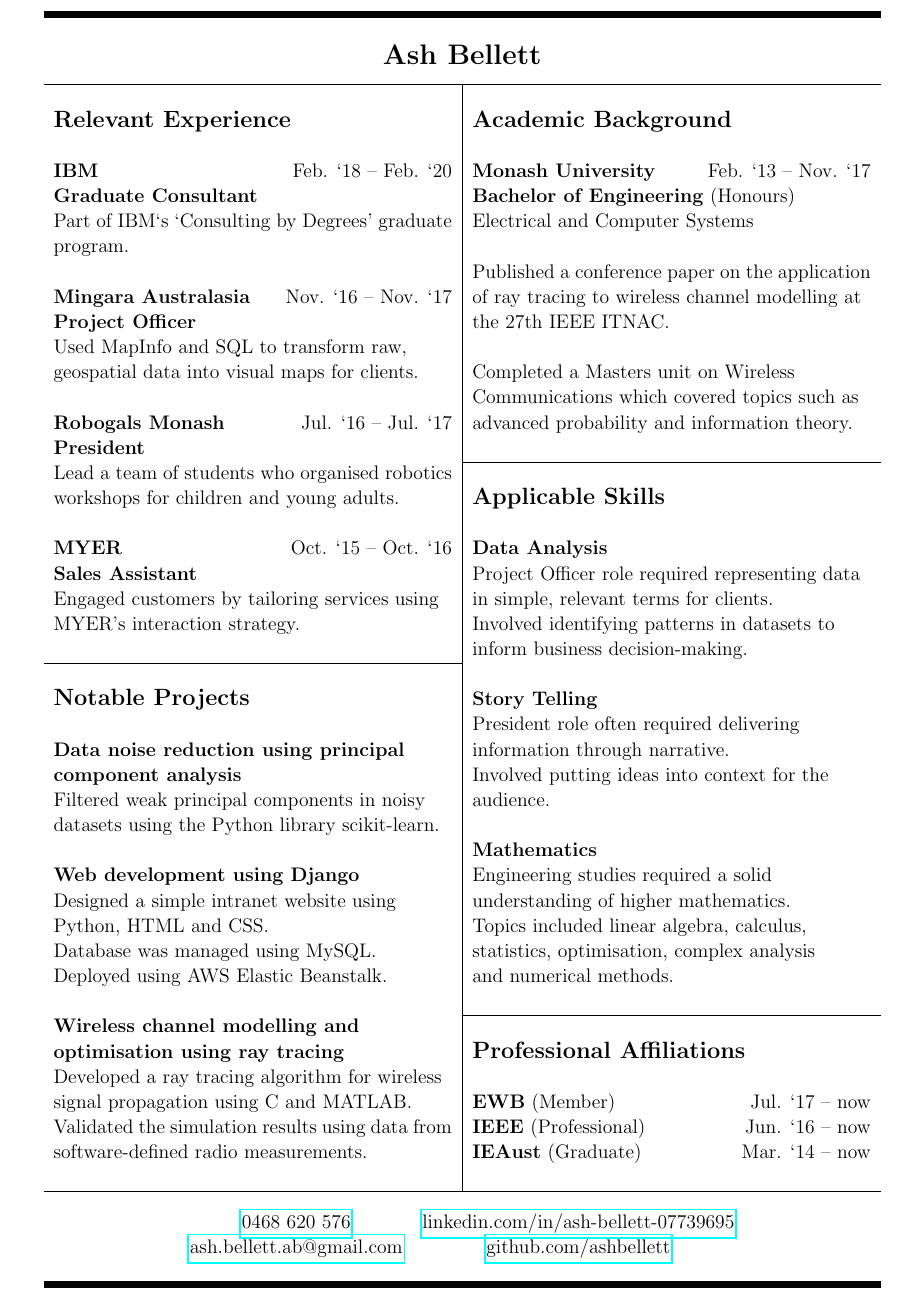
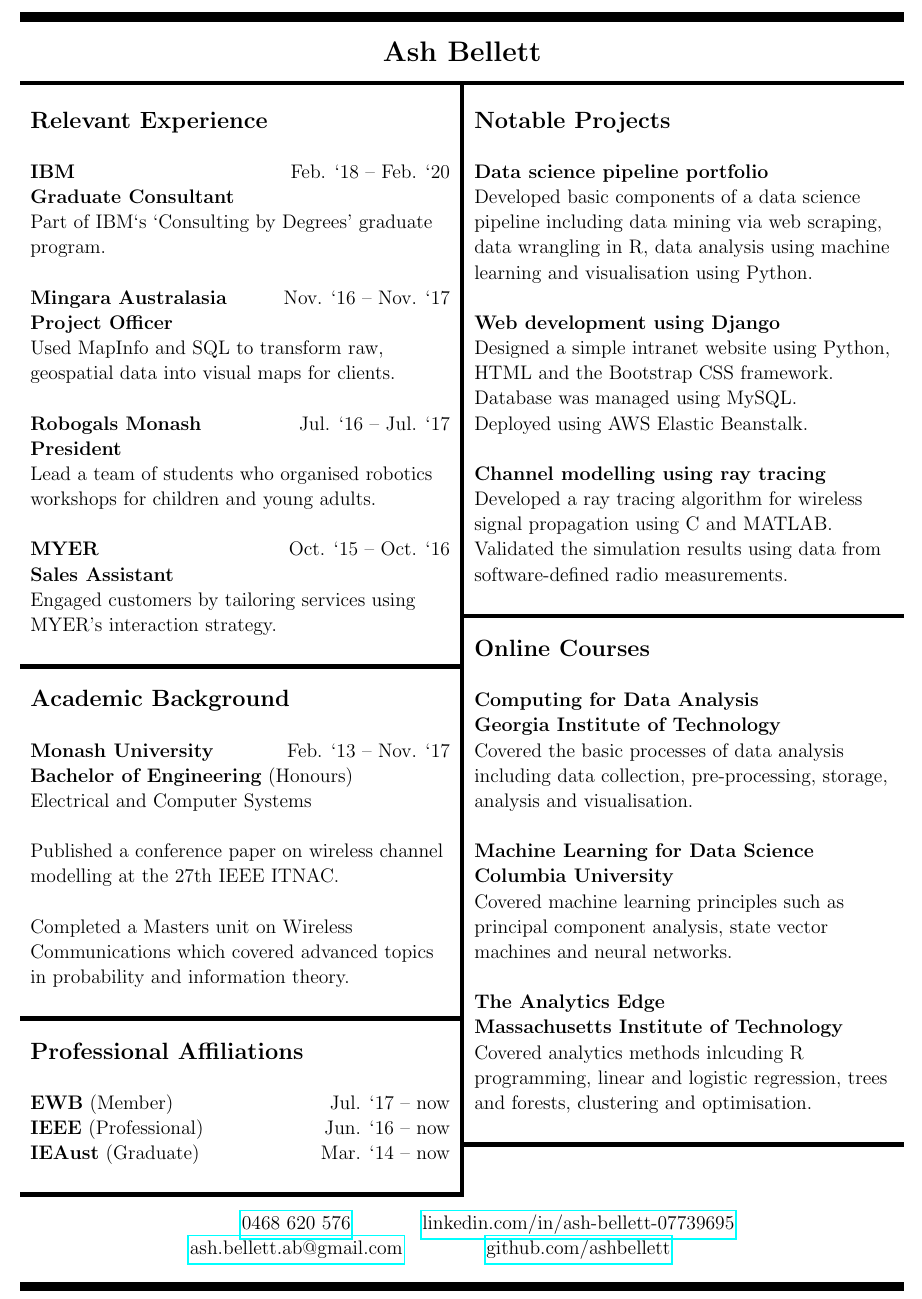
Before and after one commit to ashbellett/personal-resume, a LaTeX CV (resume.tex): part of the page, cut so that both start at the same text. Compiled offline with pdfLaTeX.

Commit message:
Restructured sections.

```diff
--- a/resume.tex
+++ b/resume.tex
@@ -1,13 +1,14 @@
 \documentclass{letter}
 
 \usepackage[utf8]{inputenc}
-\usepackage[a4paper,total={18cm,27.7cm}]{geometry}
+\usepackage[a4paper,total={19cm,27.7cm}]{geometry}
 \usepackage{setspace}
 \usepackage{hyperref}
 \usepackage{array}
 \usepackage{tabularx}
 
 \linespread{1.1}
+\setlength{\arrayrulewidth}{1mm}
 
 \begin{document}
 
@@ -21,54 +22,54 @@
 	\begin{tabularx}{\textwidth}{X | X}
 	\hline
 	 & \\
-	\Large \textbf{Relevant Experience} & \Large \textbf{Academic Background}\\
+	\Large \textbf{Relevant Experience} & \Large \textbf{Notable Projects}\\
 	 & \\
-	\large \textbf{IBM}\hfill Feb. `18 -- Feb. `20 & \textbf{Monash University} \hfill Feb. `13 -- Nov. `17\\
-	\textbf{Graduate Consultant} & \textbf{Bachelor of Engineering} (Honours)\\
-	Part of IBM`s `Consulting by Degrees' graduate & Electrical and Computer Systems\\
-	program. & \\
-	 & Published a conference paper on the application\\
-	\textbf{Mingara Australasia} \hfill Nov. `16 -- Nov. `17 & of ray tracing to wireless channel modelling at\\
-	\textbf{Project Officer} & the 27th IEEE ITNAC.\\
-	Used MapInfo and SQL to transform raw, & \\
-	geospatial data into visual maps for clients. & Completed a Masters unit on Wireless\\
-	 & Communications which covered topics such as\\
-	\textbf{Robogals Monash}\hfill Jul. `16 -- Jul. `17 & advanced probability and information theory.\\
+	\large \textbf{IBM}\hfill Feb. `18 -- Feb. `20 & \textbf{Data science pipeline portfolio} \\
+	\textbf{Graduate Consultant} & Developed basic components of a data science \\
+	Part of IBM`s `Consulting by Degrees' graduate & pipeline including data mining via web scraping, \\
+	program. & data wrangling in R, data analysis using machine\\
+	 & learning and visualisation using Python.\\
+	\textbf{Mingara Australasia} \hfill Nov. `16 -- Nov. `17 & \\
+	\textbf{Project Officer} & \textbf{Web development using Django}\\
+	Used MapInfo and SQL to transform raw, & Designed a simple intranet website using Python,\\
+	geospatial data into visual maps for clients. & HTML and the Bootstrap CSS framework.\\
+	 & Database was managed using MySQL.\\
+	\textbf{Robogals Monash}\hfill Jul. `16 -- Jul. `17 & Deployed using AWS Elastic Beanstalk.\\
 	\textbf{President} & \\
+	Lead a team of students who organised robotics & \textbf{Channel modelling using ray tracing}\\
+	workshops for children and young adults. & Developed a ray tracing algorithm for wireless\\
+	 & signal propagation using C and MATLAB.\\
+	\textbf{MYER} \hfill Oct. `15 -- Oct. `16 & Validated the simulation results using data from\\
+	\textbf{Sales Assistant} & software-defined radio measurements.\\
+	Engaged customers by tailoring services using & \\
 	\cline{2-2}
-	Lead a team of students who organised robotics & \\
-	workshops for children and young adults. & \Large \textbf{Applicable Skills}\\
-	 & \\
-	\textbf{MYER} \hfill Oct. `15 -- Oct. `16 & \textbf{Data Analysis}\\
-	\textbf{Sales Assistant} & Project Officer role required representing data\\
-	Engaged customers by tailoring services using & in simple, relevant terms for clients.\\
-	MYER's interaction strategy. & Involved identifying patterns in datasets to\\
-	 & inform business decision-making.\\
+	MYER's interaction strategy. & \\
+	 & \Large \textbf{Online Courses}\\
 	 \cline{1-1}
 	 & \\
-	\Large \textbf{Notable Projects} & \textbf{Story Telling}\\
-	 & President role often required delivering\\
-	\textbf{Data noise reduction using principal} & information through narrative.\\
-	\textbf{component analysis} & Involved putting ideas into context for the\\
-	Filtered weak principal components in noisy & audience.\\
-	datasets using the Python library scikit-learn. & \\
-	 & \textbf{Mathematics}\\
-	\textbf{Web development using Django} & Engineering studies required a solid\\
-	Designed a simple intranet website using & understanding of higher mathematics.\\
-	Python, HTML and CSS. & Topics included linear algebra, calculus,\\
-	Database was managed using MySQL. & statistics, optimisation, complex analysis\\
-	Deployed using AWS Elastic Beanstalk. & and numerical methods.\\
+	\Large \textbf{Academic Background} & \textbf{Computing for Data Analysis}\\
+	 & \textbf{Georgia Institute of Technology}\\
+	\textbf{Monash University} \hfill Feb. `13 -- Nov. `17 & Covered the basic processes of data analysis\\
+	\textbf{Bachelor of Engineering} (Honours) & including data collection, pre-processing, storage,\\
+	Electrical and Computer Systems & analysis and visualisation.\\
 	 & \\
+	Published a conference paper on wireless channel & \textbf{Machine Learning for Data Science}\\
+	modelling at the 27th IEEE ITNAC. & \textbf{Columbia University}\\
+	 & Covered machine learning principles such as\\
+	Completed a Masters unit on Wireless & principal component analysis, state vector\\
+	Communications which covered advanced topics & machines and neural networks.\\
+	in probability and information theory. & \\
+	 & \textbf{The Analytics Edge}\\
+	\cline{1-1}
+	 & \textbf{Massachusetts Institute of Technology}\\
+	\Large \textbf{Professional Affiliations} & Covered analytics methods inlcuding R\\
+	 & programming, linear and logistic regression, trees\\
+	\textbf{EWB} (Member) \hfill Jul. `17 -- now & and forests, clustering and optimisation.\\
+	\textbf{IEEE} (Professional) \hfill Jun. `16 -- now & \\
 	\cline{2-2}
-	\textbf{Wireless channel modelling and} & \\
-	\textbf{optimisation using ray tracing} & \Large \textbf{Professional Affiliations}\\
-	Developed a ray tracing algorithm for wireless & \\
-	signal propagation using C and MATLAB. & \textbf{EWB} (Member) \hfill Jul. `17 -- now\\
-	Validated the simulation results using data from & \textbf{IEEE} (Professional) \hfill Jun. `16 -- now\\
-	software-defined radio measurements. & \textbf{IEAust} (Graduate) \hfill Mar. `14 -- now\\
+	\textbf{IEAust} (Graduate) \hfill Mar. `14 -- now & \\
 	 & \\
 	\cline{1-1}
-	\cline{2-2}
 	\end{tabularx}
 	\end{center}
 	\begin{center}
@@ -77,6 +78,6 @@
 	\href{mailto:ash.bellett.ab@gmail.com}{ash.bellett.ab@gmail.com} & \href{https://www.github.com/ashbellett}{github.com/ashbellett}
 	\end{tabular}
 	\end{center}
-	\rule[4pt]{\textwidth}{4pt}
+	\rule{\textwidth}{2mm}
 
 \end{document}
```
Also changed, not shown: resume.pdf, resume.tex (2 more changed lines).
